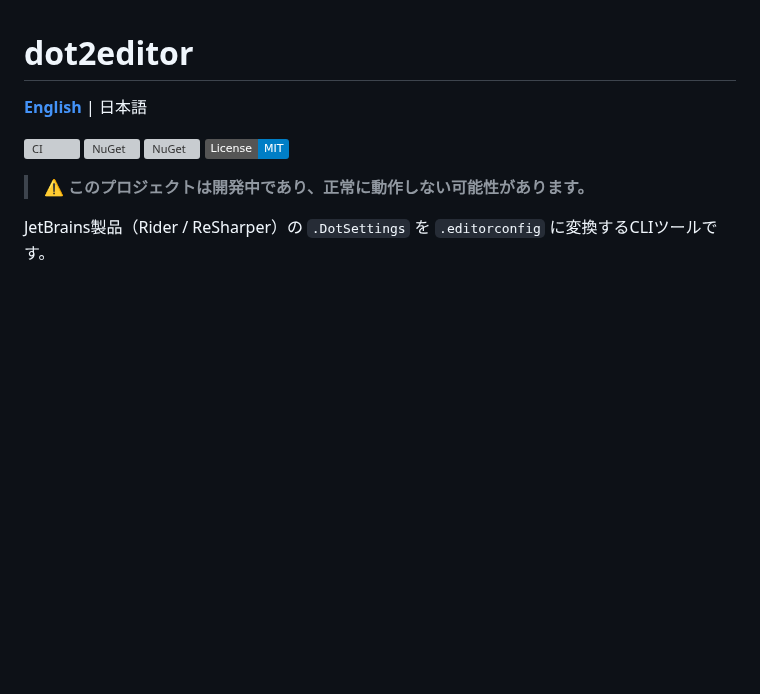
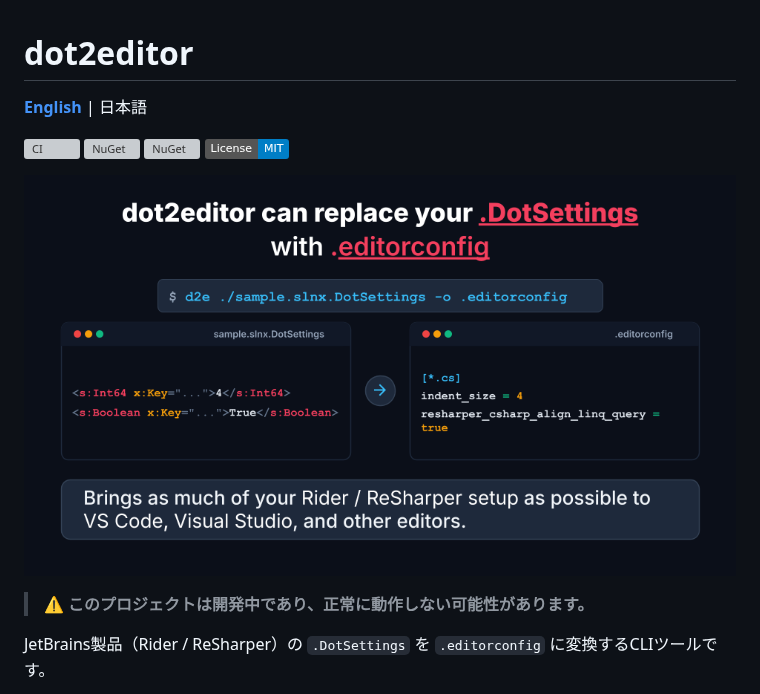
Before and after one commit to hanachiru/dot2editor, a Markdown page: README.ja.md, the part around the change. Drawn GitHub-style; pictures changed too: images/about.png (added); badges without logos; blank space fills up the shorter version; grey boxes are pictures that could not be loaded.

```diff
--- a/README.ja.md
+++ b/README.ja.md
@@ -6,6 +6,8 @@
 [![NuGet](https://img.shields.io/nuget/v/Dot2Editor.Cli?label=Dot2Editor.Cli)](https://www.nuget.org/packages/Dot2Editor.Cli)
 [![NuGet](https://img.shields.io/nuget/v/Dot2Editor.Core?label=Dot2Editor.Core)](https://www.nuget.org/packages/Dot2Editor.Core)
 [![License: MIT](https://img.shields.io/badge/License-MIT-blue.svg)](LICENSE)
+
+![dot2editor が .DotSettings を .editorconfig に変換する様子](images/about.png)
 
 > ⚠️ **このプロジェクトは開発中であり、正常に動作しない可能性があります。**
 
```
Also changed, not shown: README.md (+2 -0 lines).
